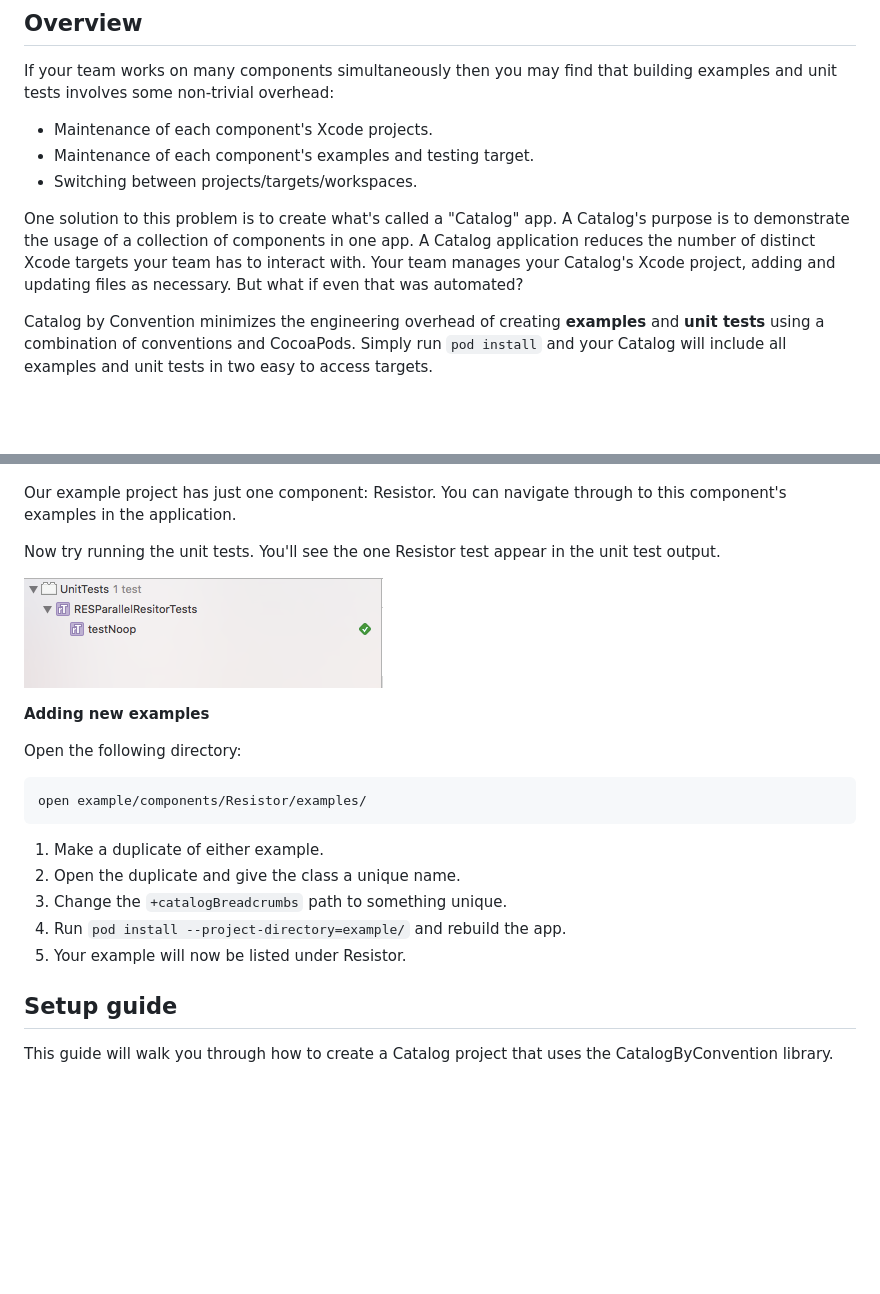
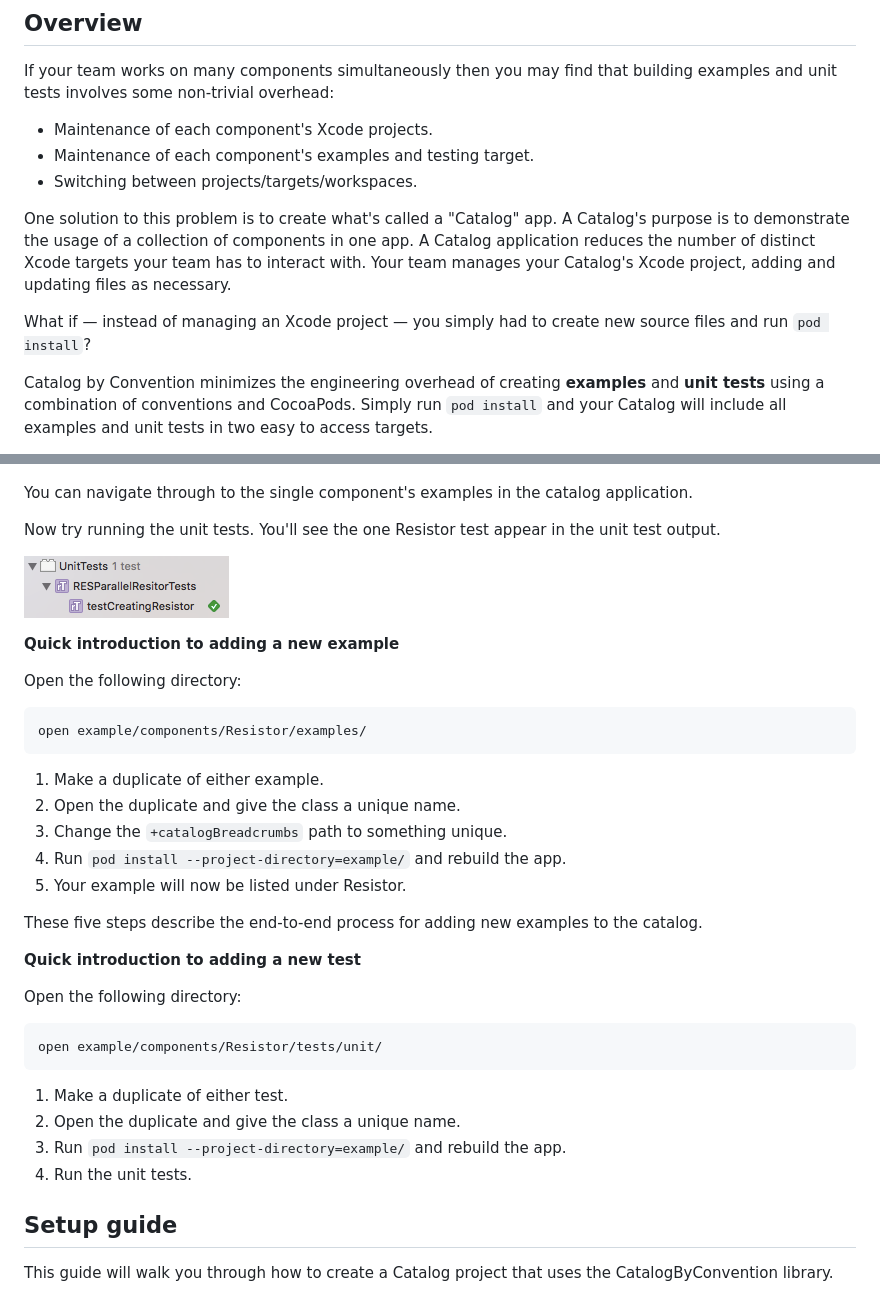
Before and after one commit to material-foundation/cocoapods-catalog-by-convention, a Markdown page: README.md, 2 parts joined by grey strips. Drawn GitHub-style; pictures changed too: docs/assets/tests.png; blank space fills up the shorter version.

Commit message:
More readme touchups.

```diff
--- a/README.md
+++ b/README.md
@@ -17,7 +17,10 @@ unit tests involves some non-trivial overhead:
 One solution to this problem is to create what's called a "Catalog" app. A Catalog's purpose is to
 demonstrate the usage of a collection of components in one app. A Catalog application reduces the
 number of distinct Xcode targets your team has to interact with. Your team manages your Catalog's
-Xcode project, adding and updating files as necessary. But what if even that was automated?
+Xcode project, adding and updating files as necessary.
+
+What if — instead of managing an Xcode project — you simply had to create new source files and run
+`pod install`?
 
 Catalog by Convention minimizes the engineering overhead of creating **examples** and **unit tests**
 using a combination of conventions and CocoaPods. Simply run `pod install` and your Catalog will
@@ -36,14 +39,13 @@ Open the project and you'll find two targets: Catalog and UnitTests. Run the Cat
 
 ![Catalog](docs/assets/catalog.png)
 
-Our example project has just one component: Resistor. You can navigate through to this component's
-examples in the application.
+You can navigate through to the single component's examples in the catalog application.
 
 Now try running the unit tests. You'll see the one Resistor test appear in the unit test output.
 
 ![Tests](docs/assets/tests.png)
 
-**Adding new examples**
+**Quick introduction to adding a new example**
 
 Open the following directory:
 
@@ -54,6 +56,19 @@ Open the following directory:
 3. Change the `+catalogBreadcrumbs` path to something unique.
 4. Run `pod install --project-directory=example/` and rebuild the app.
 5. Your example will now be listed under Resistor.
+
+These five steps describe the end-to-end process for adding new examples to the catalog.
+
+**Quick introduction to adding a new test**
+
+Open the following directory:
+
+    open example/components/Resistor/tests/unit/
+
+1. Make a duplicate of either test.
+2. Open the duplicate and give the class a unique name.
+3. Run `pod install --project-directory=example/` and rebuild the app.
+4. Run the unit tests.
 
 ## Setup guide
 
```
